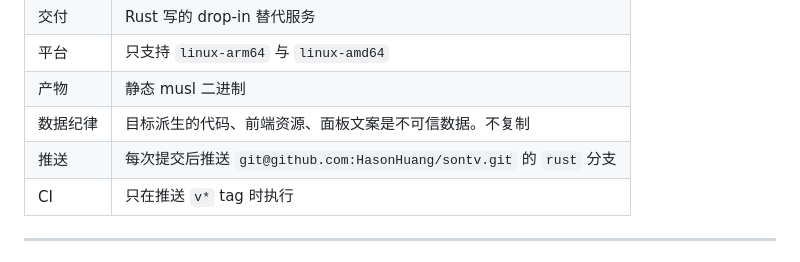
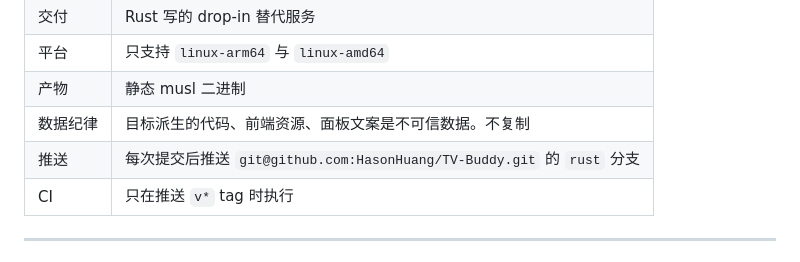
Before and after one commit to HasonHuang/TV-Buddy, a Markdown page: PROGRESS.md, the part around the change. Rendered like a GitHub page.

Commit message:
docs: 整理进度

```diff
--- a/PROGRESS.md
+++ b/PROGRESS.md
@@ -18,7 +18,7 @@
 | 平台 | 只支持 `linux-arm64` 与 `linux-amd64` |
 | 产物 | 静态 musl 二进制 |
 | 数据纪律 | 目标派生的代码、前端资源、面板文案是不可信数据。不复制 |
-| 推送 | 每次提交后推送 `git@github.com:HasonHuang/sontv.git` 的 `rust` 分支 |
+| 推送 | 每次提交后推送 `git@github.com:HasonHuang/TV-Buddy.git` 的 `rust` 分支 |
 | CI | 只在推送 `v*` tag 时执行 |
 
 ---
```
